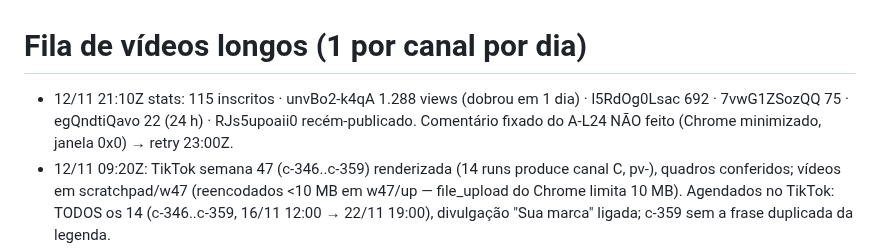
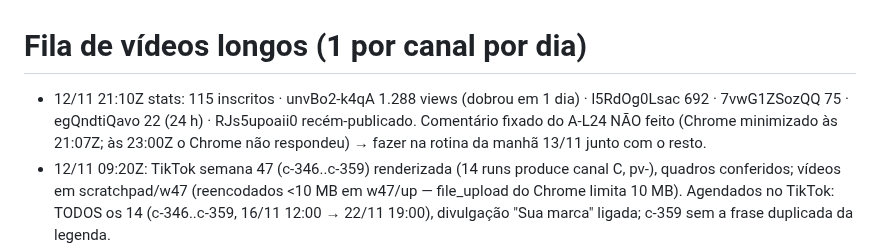
Before and after one commit to justmeoccupyingspace-eng/canais-dark, a Markdown page: specs/long/QUEUE.md, the part around the change. Drawn GitHub-style.

Commit message:
QUEUE: comentário fixado do A-L24 adiado para a manhã
Co-Authored-By: Claude Opus 5.5 <noreply@anthropic.com>
Claude-Session: https://claude.ai/code/session_01AMBh8z4K8o9Aww49vDi5CL

```diff
--- a/specs/long/QUEUE.md
+++ b/specs/long/QUEUE.md
@@ -1,6 +1,6 @@
 # Fila de vídeos longos (1 por canal por dia)
 
-- 12/11 21:10Z stats: 115 inscritos · unvBo2-k4qA 1.288 views (dobrou em 1 dia) · l5RdOg0Lsac 692 · 7vwG1ZSozQQ 75 · egQndtiQavo 22 (24 h) · RJs5upoaii0 recém-publicado. Comentário fixado do A-L24 NÃO feito (Chrome minimizado, janela 0x0) → retry 23:00Z.
+- 12/11 21:10Z stats: 115 inscritos · unvBo2-k4qA 1.288 views (dobrou em 1 dia) · l5RdOg0Lsac 692 · 7vwG1ZSozQQ 75 · egQndtiQavo 22 (24 h) · RJs5upoaii0 recém-publicado. Comentário fixado do A-L24 NÃO feito (Chrome minimizado às 21:07Z; às 23:00Z o Chrome não respondeu) → fazer na rotina da manhã 13/11 junto com o resto.
 - 12/11 09:20Z: TikTok semana 47 (c-346..c-359) renderizada (14 runs produce canal C, pv-<run>), quadros conferidos; vídeos em scratchpad/w47 (reencodados <10 MB em w47/up — file_upload do Chrome limita 10 MB). Agendados no TikTok: TODOS os 14 (c-346..c-359, 16/11 12:00 → 22/11 19:00), divulgação "Sua marca" ligada; c-359 sem a frase duplicada da legenda.
 - 11/11 21:10Z stats: unvBo2-k4qA (Japão/Itália) 601 views em 3 dias · 7vwG1ZSozQQ (Alemanha) 33 em 24 h · l5RdOg0Lsac (Coreia) 689 · egQndtiQavo recém-publicado.
 - 11/11 08:50Z: disco cheio — 180 bundles do Remotion em /tmp (190 MB cada, lrender não apagava; agora apaga ao sair). Liberado: git prune dos branches de render (5,8→2,4 GB) e scratch antigo. Varredura de /tmp bloqueada pelo classificador; bundles antigos continuam lá (~34 GB).
```
